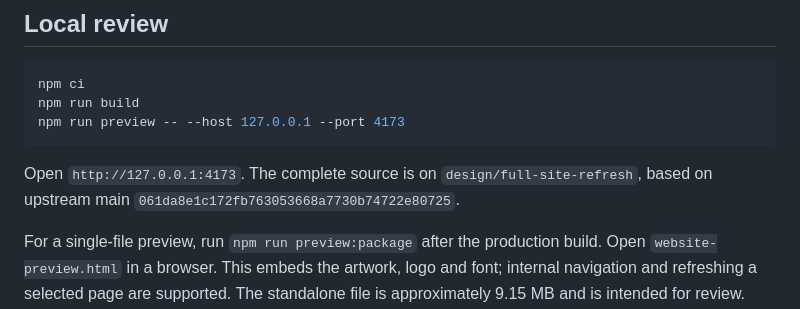
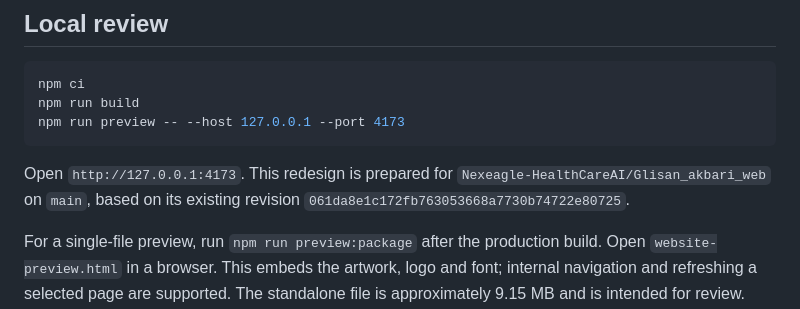
Before and after one commit to Nexeagle-HealthCareAI/Glisan_akbari_web, a Markdown page: REDESIGN.md, the part around the change. GitHub-like rendering.

Commit message:
Document the client repository handoff

````diff
--- a/REDESIGN.md
+++ b/REDESIGN.md
@@ -29,7 +29,7 @@ npm run build
 npm run preview -- --host 127.0.0.1 --port 4173
 ```
 
-Open `http://127.0.0.1:4173`. The complete source is on `design/full-site-refresh`, based on upstream main `061da8e1c172fb763053668a7730b74722e80725`.
+Open `http://127.0.0.1:4173`. This redesign is prepared for `Nexeagle-HealthCareAI/Glisan_akbari_web` on `main`, based on its existing revision `061da8e1c172fb763053668a7730b74722e80725`.
 
 For a single-file preview, run `npm run preview:package` after the production build. Open `website-preview.html` in a browser. This embeds the artwork, logo and font; internal navigation and refreshing a selected page are supported. The standalone file is approximately 9.15 MB and is intended for review. The normal deployed build serves separate cached assets.
 
````
